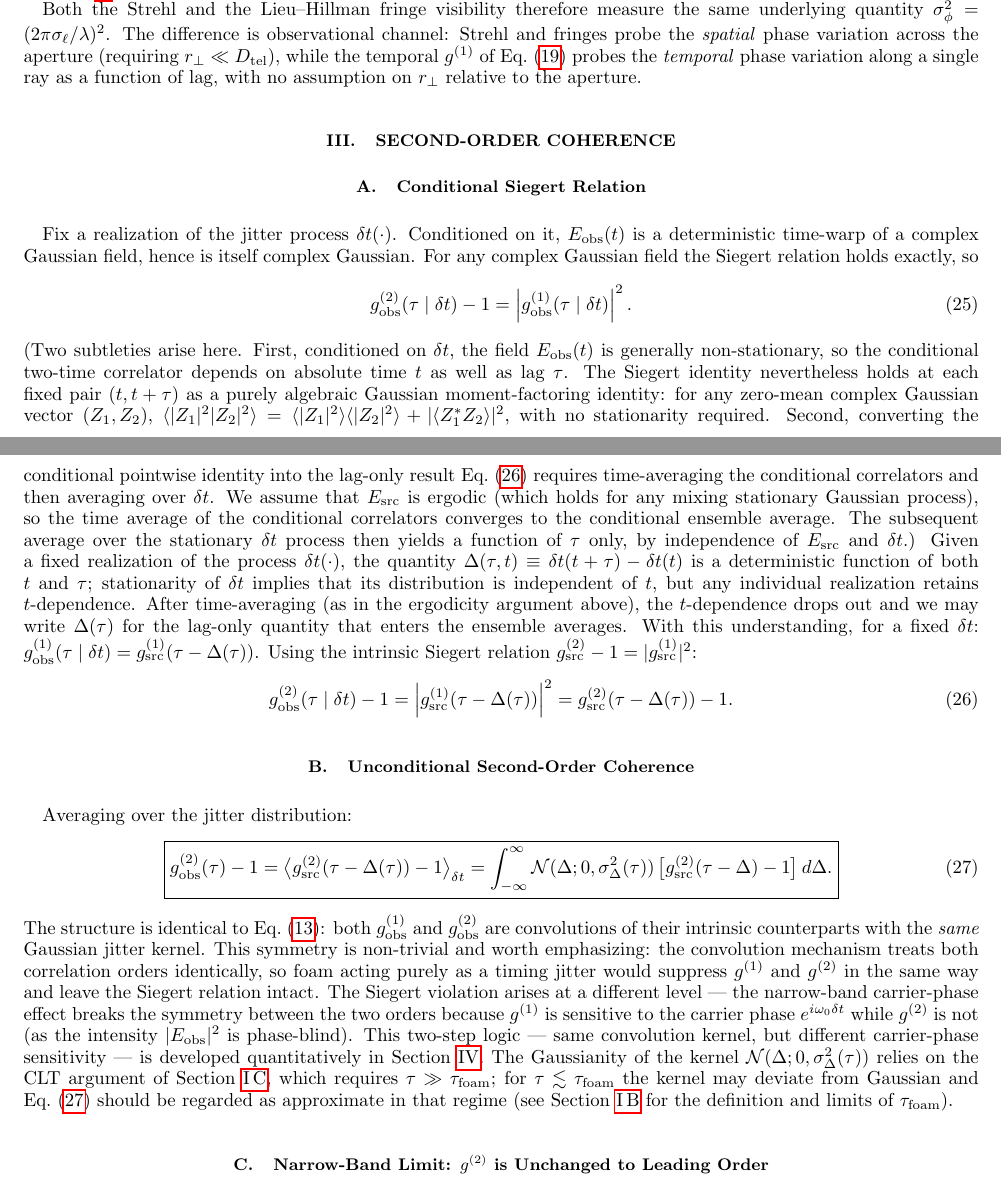
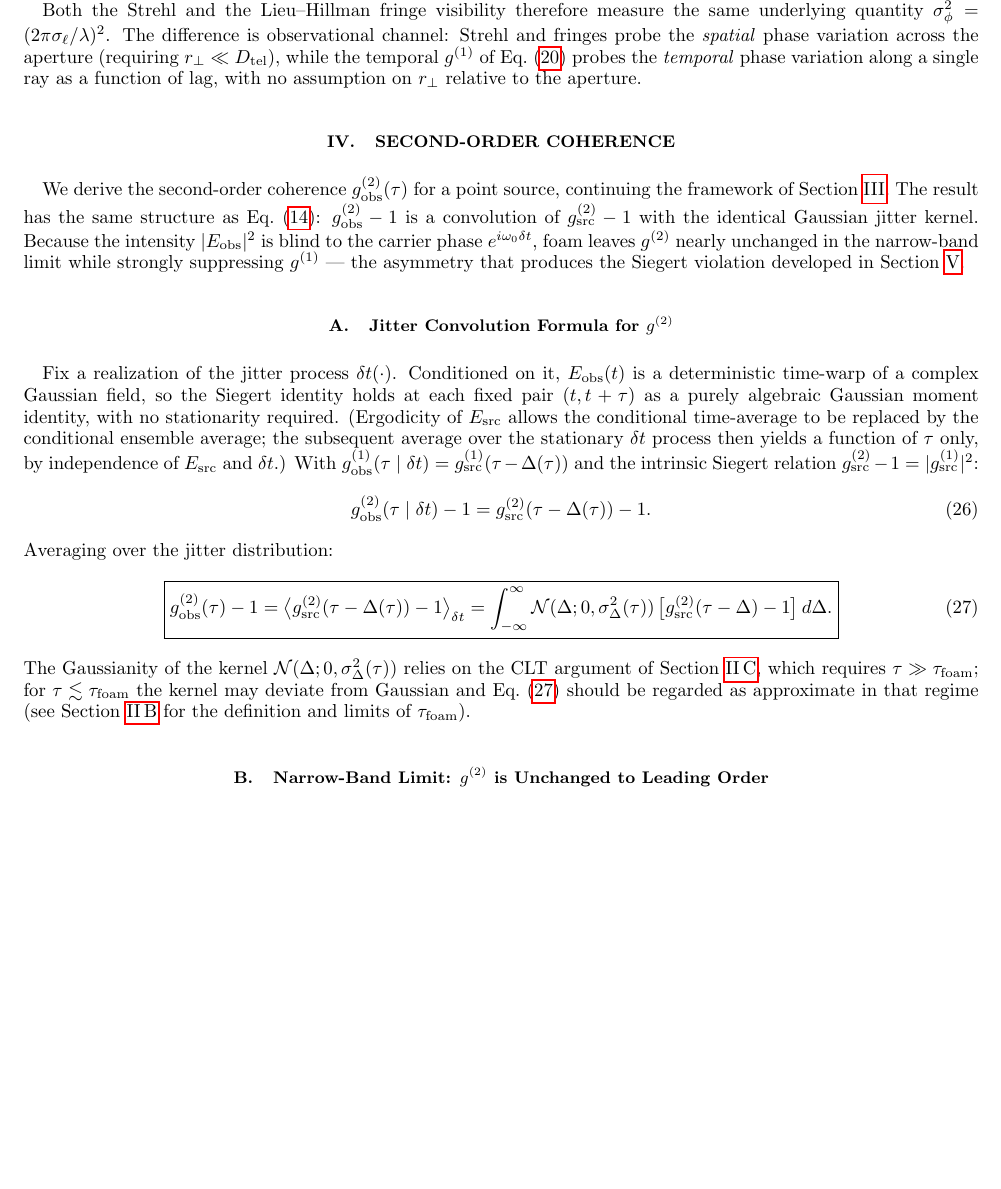
Before and after one commit to AlexGKim/foam, a LaTeX paper (docs/paper.tex): two parts of pages 5 and 6 of 13 before the commit and part of page 7 of 14 after it, the two joined at a grey line, cut at the place of the change, the shorter picture padded with empty space. Compiled offline with pdfLaTeX.

Commit message:
Sec III: merge Conditional/Unconditional subsections; add preamble; rename for g^(1)/g^(2) symmetry
- Merge "Conditional Siegert Relation" and "Unconditional Second-Order Coherence"
  into single "Jitter Convolution Formula for g^(2)", parallel to Sec II structure
- Compress the stationarity/ergodicity parenthetical; drop redundant same-kernel commentary
  (now handled by the new section preamble)
- Add three-sentence preamble to Sec III orienting the reader and foreshadowing the
  Siegert violation in Sec IV
- Rename Sec II subsection to "Jitter Convolution Formula for g^(1)" for explicit symmetry

Co-Authored-By: Claude Sonnet 4.6 <noreply@anthropic.com>

```diff
--- a/docs/paper.tex
+++ b/docs/paper.tex
@@ -473,54 +475,32 @@ to the aperture.
 \label{sec:g2}
 % ==============================================================
 
-\subsection{Conditional Siegert Relation}
+We derive the second-order coherence $g^{(2)}_{\rm obs}(\tau)$ for a point source,
+continuing the framework of Section~\ref{sec:g1}.
+The result has the same structure as Eq.~\eqref{eq:g1obs}: $g^{(2)}_{\rm obs}-1$
+is a convolution of $g^{(2)}_{\rm src}-1$ with the identical Gaussian jitter kernel.
+Because the intensity $|E_{\rm obs}|^2$ is blind to the carrier phase
+$e^{i\omega_0\delta t}$, foam leaves $g^{(2)}$ nearly unchanged in the narrow-band
+limit while strongly suppressing $g^{(1)}$ --- the asymmetry that produces the
+Siegert violation developed in Section~\ref{sec:siegert}.
+
+\subsection{Jitter Convolution Formula for $g^{(2)}$}
 
 Fix a realization of the jitter process $\delta t(\cdot)$.
 Conditioned on it, $E_{\rm obs}(t)$ is a deterministic time-warp of a
-complex Gaussian field, hence is itself complex Gaussian.
-For any complex Gaussian field the Siegert relation holds exactly, so
+complex Gaussian field, so the Siegert identity holds at each fixed pair
+$(t,t+\tau)$ as a purely algebraic Gaussian moment identity, with no
+stationarity required.
+(Ergodicity of $E_{\rm src}$ allows the conditional time-average to be
+replaced by the conditional ensemble average; the subsequent average over
+the stationary $\delta t$ process then yields a function of $\tau$ only,
+by independence of $E_{\rm src}$ and $\delta t$.)
+With $g^{(1)}_{\rm obs}(\tau\mid\delta t) = g^{(1)}_{\rm src}(\tau-\Delta(\tau))$
+and the intrinsic Siegert relation $g^{(2)}_{\rm src}-1 = |g^{(1)}_{\rm src}|^2$:
 \begin{equation}
   g^{(2)}_{\rm obs}(\tau\mid\delta t) - 1
-  = \left|g^{(1)}_{\rm obs}(\tau\mid\delta t)\right|^2.
-  \label{eq:SiegertCond}
+  = g^{(2)}_{\rm src}(\tau-\Delta(\tau)) - 1.
 \end{equation}
-(Two subtleties arise here.
-First, conditioned on $\delta t$, the field $E_{\rm obs}(t)$ is generally
-non-stationary, so the conditional two-time correlator depends on absolute
-time $t$ as well as lag $\tau$.
-The Siegert identity nevertheless holds at each fixed pair $(t,t+\tau)$ as a
-purely algebraic Gaussian moment-factoring identity: for any zero-mean complex
-Gaussian vector $(Z_1,Z_2)$, $\langle|Z_1|^2|Z_2|^2\rangle =
-\langle|Z_1|^2\rangle\langle|Z_2|^2\rangle + |\langle Z_1^*Z_2\rangle|^2$,
-with no stationarity required.
-Second, converting the conditional pointwise identity into the lag-only result
-Eq.~\eqref{eq:g2cond} requires time-averaging the conditional correlators and
-then averaging over $\delta t$.
-We assume that $E_{\rm src}$ is ergodic (which holds for any mixing stationary
-Gaussian process), so the time average of the conditional correlators converges
-to the conditional ensemble average.
-The subsequent average over the stationary $\delta t$ process then yields a
-function of $\tau$ only, by independence of $E_{\rm src}$ and $\delta t$.)
-Given a fixed realization of the process $\delta t(\cdot)$, the quantity
-$\Delta(\tau,t)\equiv\delta t(t+\tau)-\delta t(t)$ is a deterministic function
-of both $t$ and $\tau$; stationarity of $\delta t$ implies that its distribution
-is independent of $t$, but any individual realization retains $t$-dependence.
-After time-averaging (as in the ergodicity argument above), the $t$-dependence
-drops out and we may write $\Delta(\tau)$ for the lag-only quantity that enters
-the ensemble averages.
-With this understanding, for a fixed $\delta t$:
-$g^{(1)}_{\rm obs}(\tau\mid\delta t) = g^{(1)}_{\rm src}(\tau-\Delta(\tau))$.
-Using the intrinsic Siegert relation
-$g^{(2)}_{\rm src} - 1 = |g^{(1)}_{\rm src}|^2$:
-\begin{equation}
-  g^{(2)}_{\rm obs}(\tau\mid\delta t) - 1
-  = \left|g^{(1)}_{\rm src}(\tau-\Delta(\tau))\right|^2
-  = g^{(2)}_{\rm src}(\tau-\Delta(\tau)) - 1.
-  \label{eq:g2cond}
-\end{equation}
-
-\subsection{Unconditional Second-Order Coherence}
-
 Averaging over the jitter distribution:
 \begin{equation}
   \boxed{g^{(2)}_{\rm obs}(\tau) - 1
@@ -529,19 +509,6 @@ Averaging over the jitter distribution:
       \big[g^{(2)}_{\rm src}(\tau-\Delta)-1\big]\,d\Delta.}
   \label{eq:g2obs}
 \end{equation}
-The structure is identical to Eq.~\eqref{eq:g1obs}: both $g^{(1)}_{\rm obs}$
-and $g^{(2)}_{\rm obs}$ are convolutions of their intrinsic counterparts
-with the \emph{same} Gaussian jitter kernel.
-This symmetry is non-trivial and worth emphasizing: the convolution mechanism
-treats both correlation orders identically, so foam acting purely as a timing
-jitter would suppress $g^{(1)}$ and $g^{(2)}$ in the same way and leave the
-Siegert relation intact.
-The Siegert violation arises at a different level — the narrow-band carrier-phase
-effect breaks the symmetry between the two orders because $g^{(1)}$ is sensitive
-to the carrier phase $e^{i\omega_0\delta t}$ while $g^{(2)}$ is not (as the
-intensity $|E_{\rm obs}|^2$ is phase-blind).
-This two-step logic — same convolution kernel, but different carrier-phase
-sensitivity — is developed quantitatively in Section~\ref{sec:siegert}.
 The Gaussianity of the kernel $\mathcal{N}(\Delta;0,\sigma_\Delta^2(\tau))$ relies on the CLT argument of
 Section~\ref{sec:differential_jitter}, which requires $\tau \gg \tau_{\rm foam}$;
 for $\tau \lesssim \tau_{\rm foam}$ the kernel may deviate from Gaussian and
```
Also changed, not shown: docs/paper.tex (4 more changed lines).
